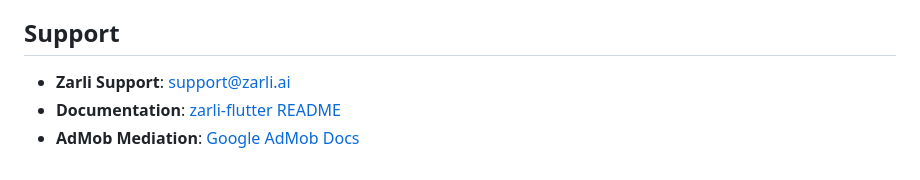
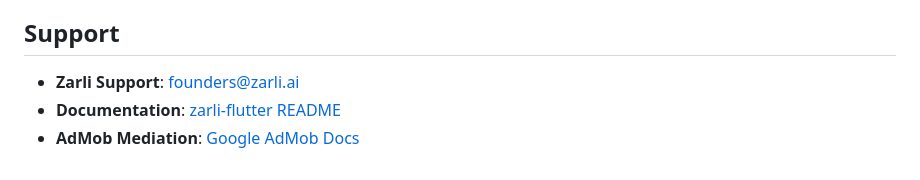
Before and after one commit to zarli-ai/zarli-flutter, a Markdown page: INTEGRATION_GUIDE.md, the part around the change. GitHub-like rendering.

Commit message:
docs: update support email and bump readme version to 0.0.5

```diff
--- a/INTEGRATION_GUIDE.md
+++ b/INTEGRATION_GUIDE.md
@@ -286,6 +286,6 @@ Before releasing to production:
 
 ## Support
 
-- **Zarli Support**: support@zarli.ai
+- **Zarli Support**: founders@zarli.ai
 - **Documentation**: [zarli-flutter README](https://pub.dev/packages/zarli_flutter)
 - **AdMob Mediation**: [Google AdMob Docs](https://developers.google.com/admob/ios/mediation)
```
Also changed, not shown: README.md (+1 -1 lines).
